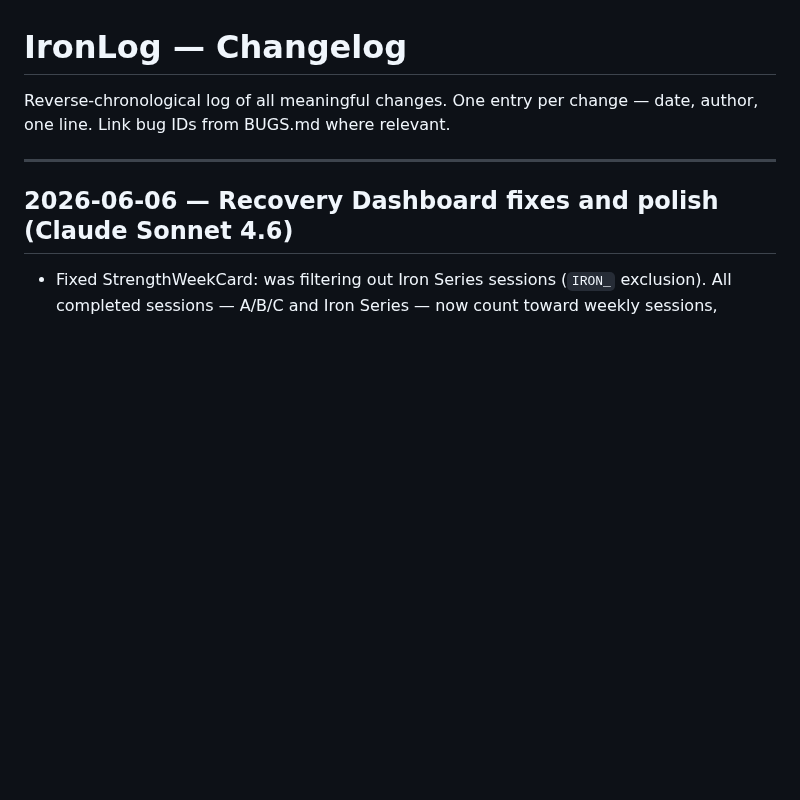
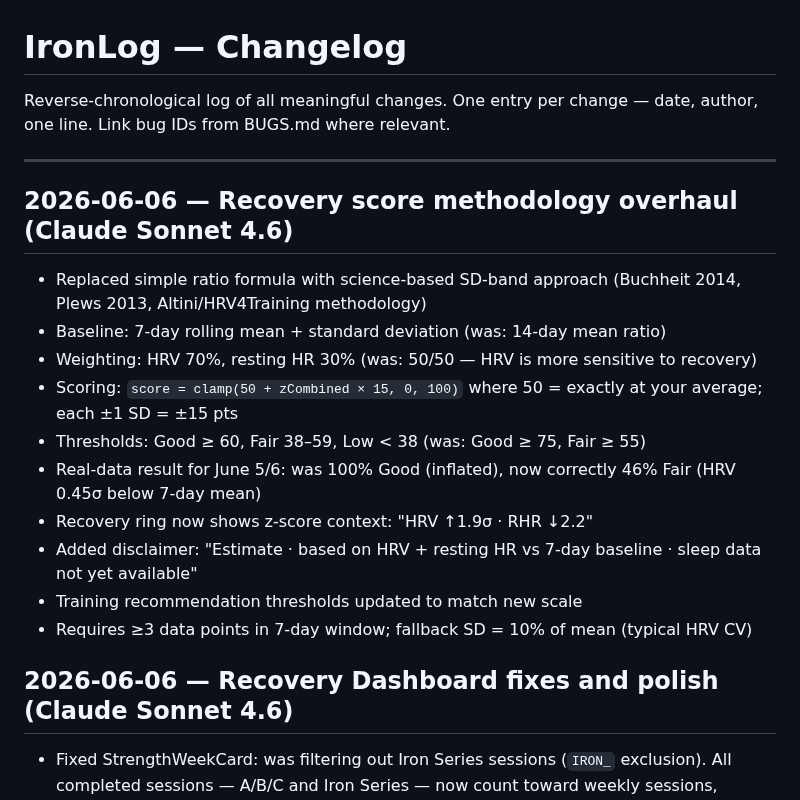
Before and after one commit to lord-buttock/ironlog, a Markdown page: CHANGELOG.md, the part around the change. Drawn GitHub-style; blank space fills up the shorter version.

```diff
--- a/CHANGELOG.md
+++ b/CHANGELOG.md
@@ -3,6 +3,19 @@
 Reverse-chronological log of all meaningful changes. One entry per change — date, author, one line. Link bug IDs from BUGS.md where relevant.
 
 ---
+
+## 2026-06-06 — Recovery score methodology overhaul (Claude Sonnet 4.6)
+
+- Replaced simple ratio formula with science-based SD-band approach (Buchheit 2014, Plews 2013, Altini/HRV4Training methodology)
+- Baseline: 7-day rolling mean + standard deviation (was: 14-day mean ratio)
+- Weighting: HRV 70%, resting HR 30% (was: 50/50 — HRV is more sensitive to recovery)
+- Scoring: `score = clamp(50 + zCombined × 15, 0, 100)` where 50 = exactly at your average; each ±1 SD = ±15 pts
+- Thresholds: Good ≥ 60, Fair 38–59, Low < 38 (was: Good ≥ 75, Fair ≥ 55)
+- Real-data result for June 5/6: was 100% Good (inflated), now correctly 46% Fair (HRV 0.45σ below 7-day mean)
+- Recovery ring now shows z-score context: "HRV ↑1.9σ · RHR ↓2.2"
+- Added disclaimer: "Estimate · based on HRV + resting HR vs 7-day baseline · sleep data not yet available"
+- Training recommendation thresholds updated to match new scale
+- Requires ≥3 data points in 7-day window; fallback SD = 10% of mean (typical HRV CV)
 
 ## 2026-06-06 — Recovery Dashboard fixes and polish (Claude Sonnet 4.6)
 
```
Also changed, not shown: CLAUDE.md (+1 -0 lines), ROADMAP.md (+24 -3 lines).
